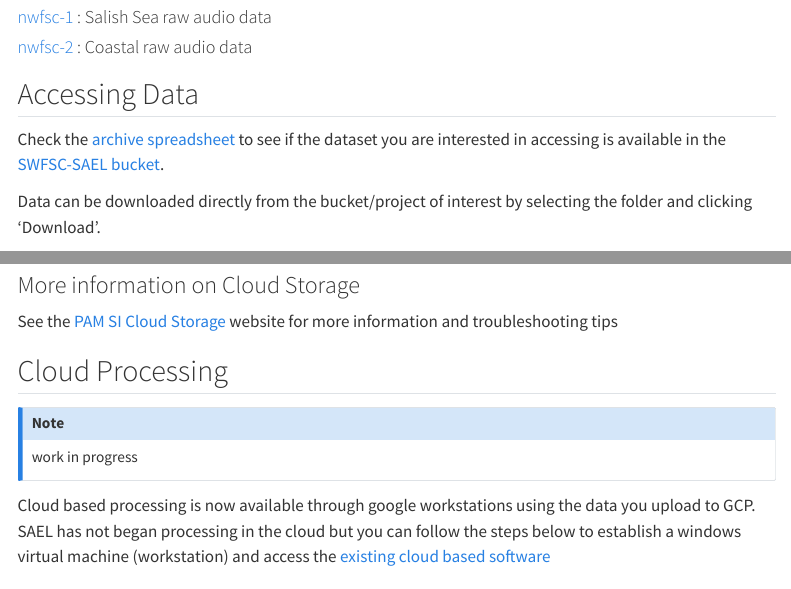
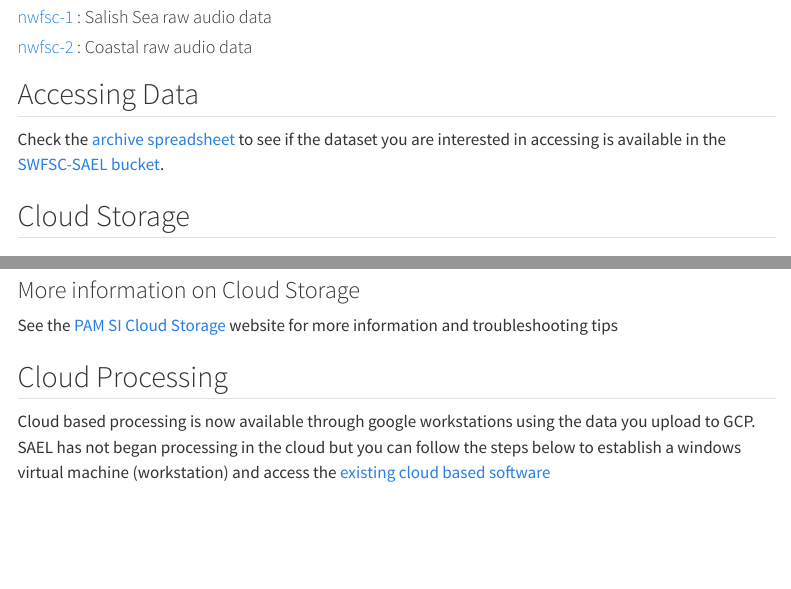
Before and after one commit to noaa-nwfsc/NWFSC-PAM-Lab-Manual, a Quarto document (content/Data-Archive-GCP.qmd): the page in a window 1100 px wide, from 210 px down, and a second part further down, joined at a grey line. Rendered offline with R 4.5, knitr and Pandoc in place of Quarto, with nearby package versions; some code elsewhere in the file could not run offline; menus at the side of the page are left out.

Commit message:
updated code

```diff
--- a/content/Data-Archive-GCP.qmd
+++ b/content/Data-Archive-GCP.qmd
@@ -16,4 +16,3 @@
 
 Check the [archive spreadsheet](https://docs.google.com/spreadsheets/d/1bNu1GPOmyn3CRZ70Mnq4ZZmH7n7ZwIASIlcZD6zWa-k/edit?usp=sharing) to see if the dataset you are interested in accessing is available in the [SWFSC-SAEL bucket](https://console.cloud.google.com/storage/browser/swfsc-1;tab=objects?forceOnBucketsSortingFiltering=true&project=ggn-nmfs-pamdata-prod-1&prefix=&forceOnObjectsSortingFiltering=false).
 
-Data can be downloaded directly from the bucket/project of interest by selecting the folder and clicking 'Download'.
@@ -69,10 +66,6 @@
 
 ## Cloud Processing
 
-::: callout-note
-work in progress
-:::
-
 Cloud based processing is now available through google workstations using the data you upload to GCP. SAEL has not began processing in the cloud but you can follow the steps below to establish a windows virtual machine (workstation) and access the [existing cloud based software](https://docs.google.com/spreadsheets/d/1b60mbrTqpHH29vN8u6KcWdABWEfdkRhZTSwYcdnMJUM/edit?gid=1389628961#gid=1389628961){target="_blank"}
 
 ### PAM Windows Workstation
```
Also changed, not shown: content/Data-Archive-GCP.qmd (2 more changed lines).
